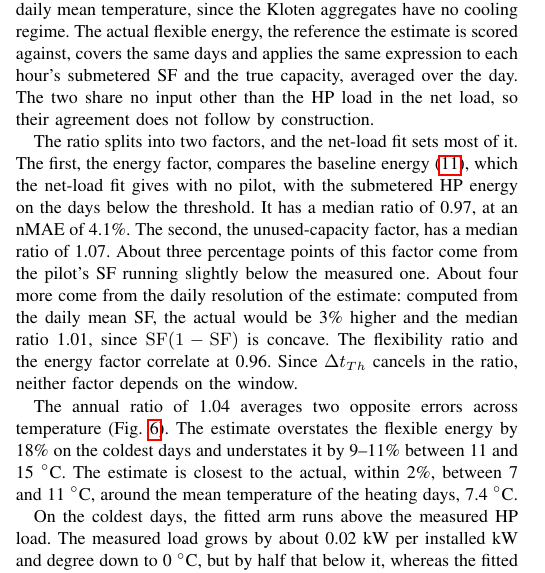
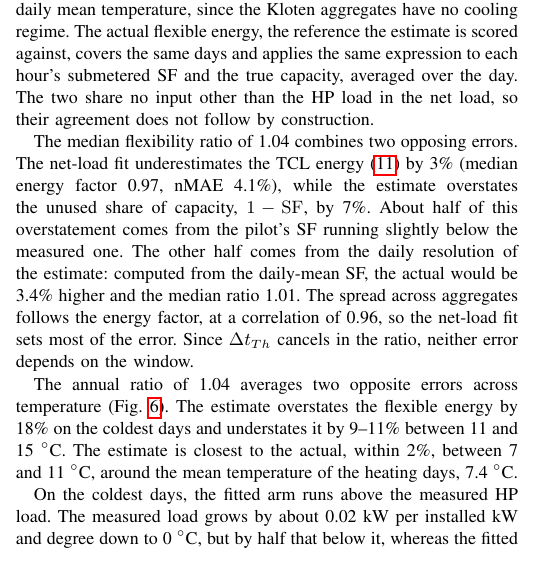
Before and after one commit to agouveia-kul/hp-sensitivity-paper, a LaTeX paper (paper/hp_sensitivity_overleaf.tex, which reads paper/content/body.tex): part of one column of page 8 of 10, cut so that both start at the same text. Compiled offline with pdfLaTeX.

Commit message:
v0.2 review round: items 14-15 (capacity error pointer to Fig. 5, simpler flexibility factor paragraph)
Co-Authored-By: Claude Opus 5.5 <noreply@anthropic.com>
Claude-Session: https://claude.ai/code/session_01RwYCPTiR7hCxLzSAYuAFSG

```diff
--- a/paper/content/body.tex
+++ b/paper/content/body.tex
@@ -349,7 +349,7 @@ The flexibility estimate recovers the annual flexible energy at an nMAE of 4.8\%
 
 Across the 1260 aggregates, the ratio of estimated to actual annual flexible energy has a median of 1.04 and a 10--90\% range of 0.92--1.35. The estimate sums \eqref{eq:flex-energy} over the heating-regime days, each at its daily mean temperature, since the Kloten aggregates have no cooling regime. The actual flexible energy, the reference the estimate is scored against, covers the same days and applies the same expression to each hour's submetered SF and the true capacity, averaged over the day. The two share no input other than the HP load in the net load, so their agreement does not follow by construction.
 
-The ratio splits into two factors, and the net-load fit sets most of it. The first, the energy factor, compares the baseline energy \eqref{eq:energy}, which the net-load fit gives with no pilot, with the submetered HP energy on the days below the threshold. It has a median ratio of 0.97, at an nMAE of 4.1\%. The second, the unused-capacity factor, has a median ratio of 1.07. About three percentage points of this factor come from the pilot's SF running slightly below the measured one. About four more come from the daily resolution of the estimate: computed from the daily mean SF, the actual would be 3\% higher and the median ratio 1.01, since $\mathrm{SF}(1-\mathrm{SF})$ is concave. The flexibility ratio and the energy factor correlate at 0.96. Since $\Delta t_{Th}$ cancels in the ratio, neither factor depends on the window.
+The median flexibility ratio of 1.04 combines two opposing errors. The net-load fit underestimates the TCL energy \eqref{eq:energy} by 3\% (median energy factor 0.97, nMAE 4.1\%), while the estimate overstates the unused share of capacity, $1-\mathrm{SF}$, by 7\%. About half of this overstatement comes from the pilot's SF running slightly below the measured one. The other half comes from the daily resolution of the estimate: computed from the daily-mean SF, the actual would be 3.4\% higher and the median ratio 1.01. The spread across aggregates follows the energy factor, at a correlation of 0.96, so the net-load fit sets most of the error. Since $\Delta t_{Th}$ cancels in the ratio, neither error depends on the window.
 
 \begin{figure}[t]
 \centering
```
Also changed, not shown: paper/content/body.tex (2 more changed lines).
